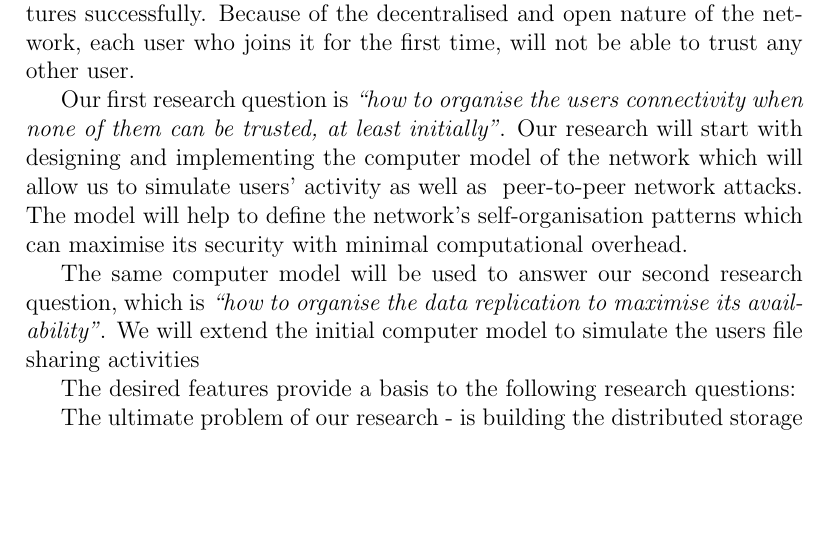
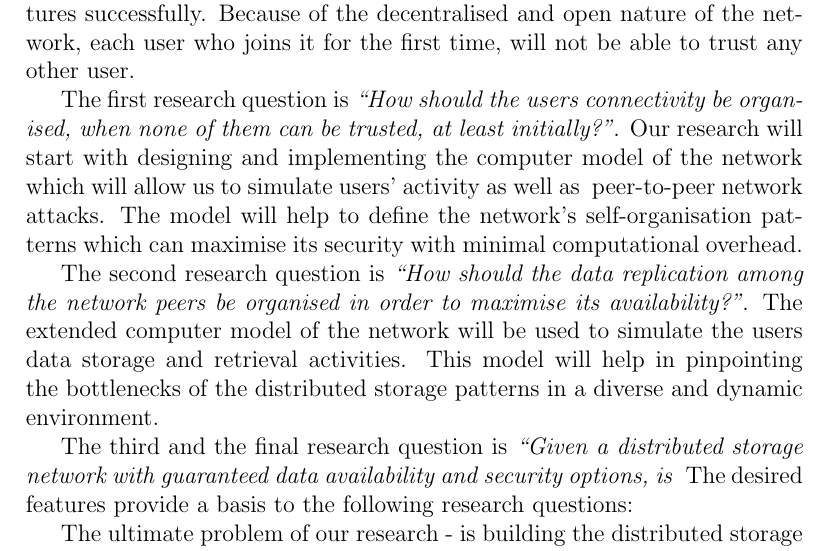
Before and after one commit to BasicWolf/ZNasibovResearchProposal, a LaTeX paper (src/znasibov_research_proposal.tex, which reads src/problem_statement.tex): part of page 5 of 10, cut so that both start at the same text, the shorter picture padded with empty space. Compiled offline with pdfLaTeX.

Commit message:
Update research questions

```diff
--- a/src/problem_statement.tex
+++ b/src/problem_statement.tex
@@ -72,19 +72,26 @@ successfully. Because of the decentralised and open nature of the network,
 each user who joins it for the first time,  will not be able to trust any
 other user.
 
-Our first research question is \emph{``how to organise the users connectivity
-when none of them can be trusted, at least initially''}.
+The first research question is
+\emph{``How should the users connectivity be organised,
+when none of them can be trusted, at least initially?''}.
 Our research will start with designing and implementing the computer model
 of the network which will allow us to simulate users' activity as well as
 \pp network attacks. The model will help to define the network's
 self-organisation patterns which can maximise its security with minimal
 computational overhead.
 
-The same computer model will be used to answer our second research
-question, which is \emph{``how to organise the data replication to maximise
-its availability''}. We will extend the initial computer model to simulate
-the users file sharing activities
+The second research question is
+\emph{``How should the data replication among the network peers be organised
+in order to maximise its availability?''}.
+The extended computer model of the network will be used
+to simulate the users data storage and retrieval activities.
+This model will help in pinpointing the bottlenecks of the distributed
+storage patterns in a diverse and dynamic environment.
 
+The third and the final research question is
+\emph{``Given a distributed storage network with guaranteed data
+availability and security options, is }
 The desired features provide a basis to the following research questions:
 
 
```
